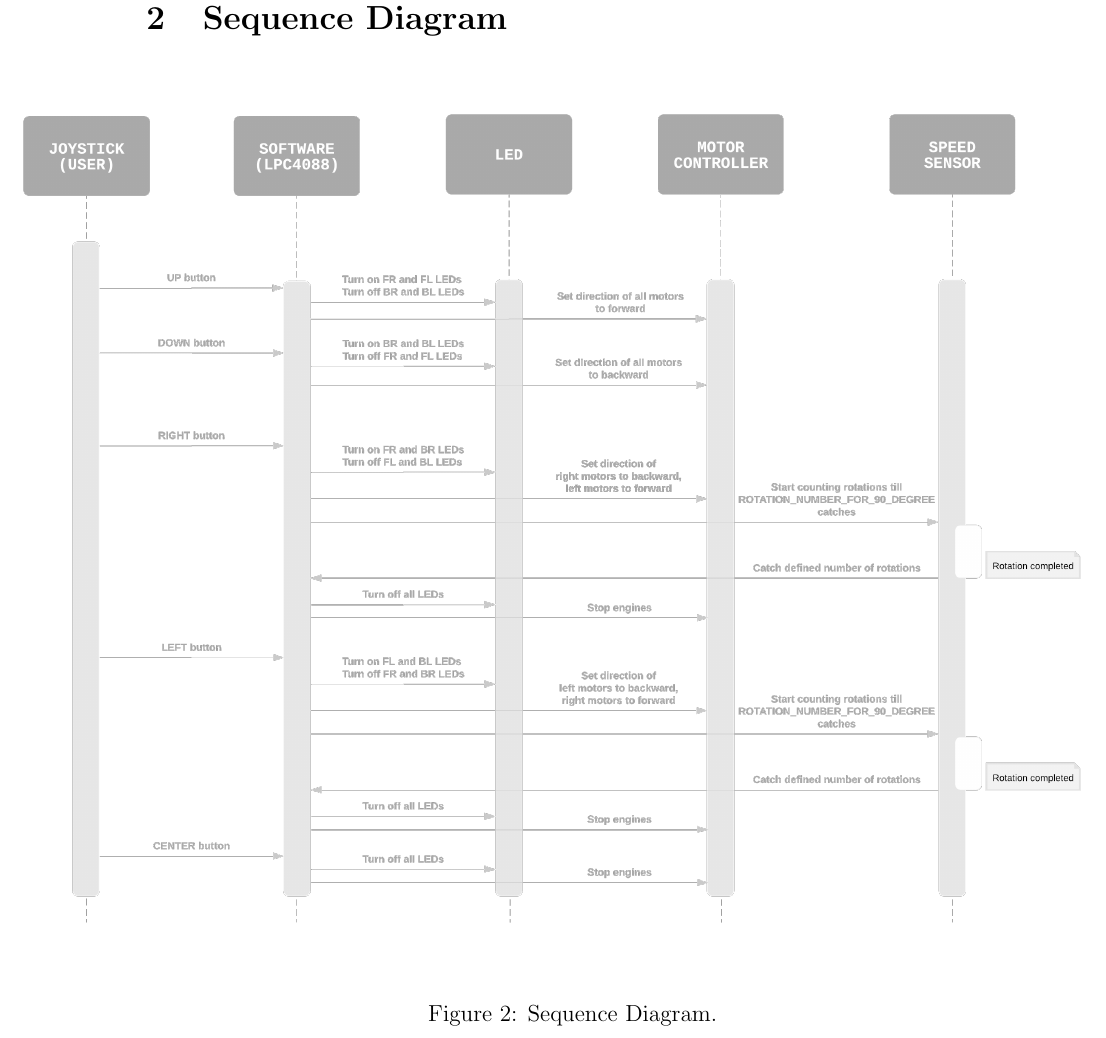
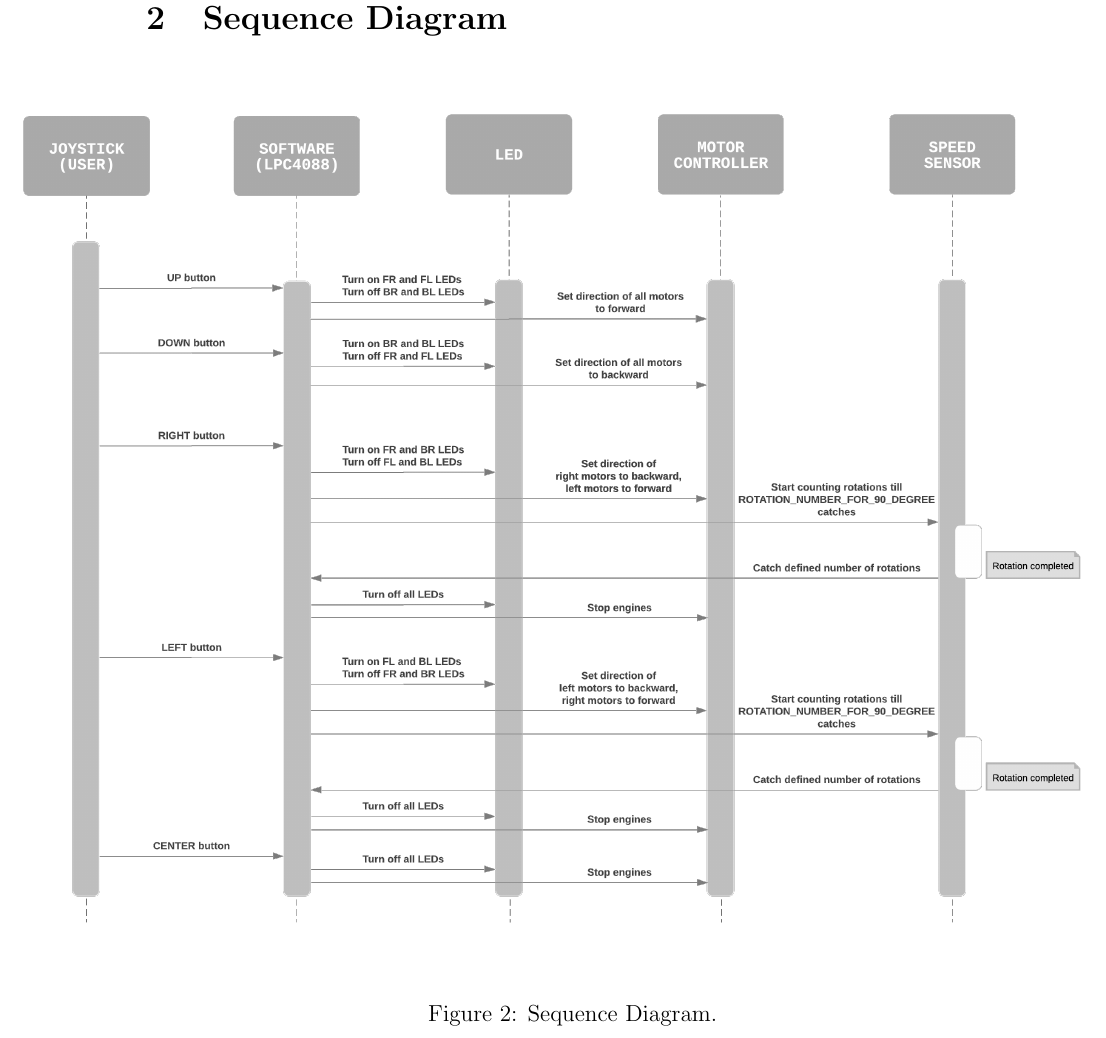
Before and after one commit to cerob/Tezla-car, a LaTeX document (report/design.tex): part of page 3 of 7, cut so that both start at the same text. Compiled offline with pdfLaTeX.

Commit message:
darken sequence diagram

```diff
--- a/report/design.tex
+++ b/report/design.tex
@@ -90,7 +90,7 @@
 \begin{figure}[htbp]
 \begin{center}
 \hspace*{-1.1in}
-\includegraphics[width=1.30\columnwidth]{sequence-diagram.png}
+\includegraphics[width=1.30\columnwidth]{sequence-diagram-dark.png}
 \end{center}
 \caption{Sequence Diagram.}
 \vskip\baselineskip % Leave a vertical skip below the figure
```
Also changed, not shown: report/design.pdf, report/figures/sequence-diagram-dark.png (added).
